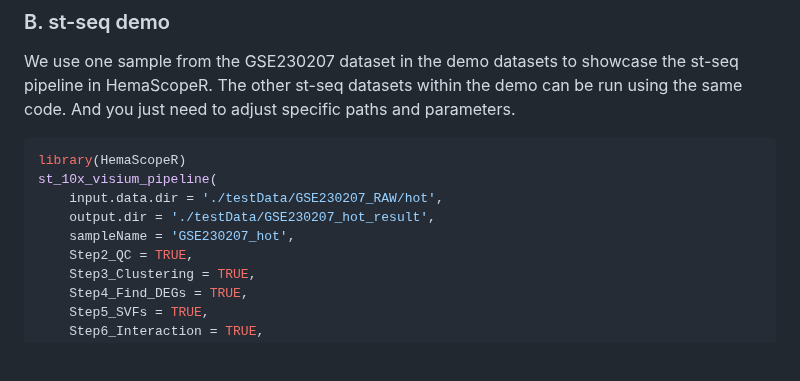
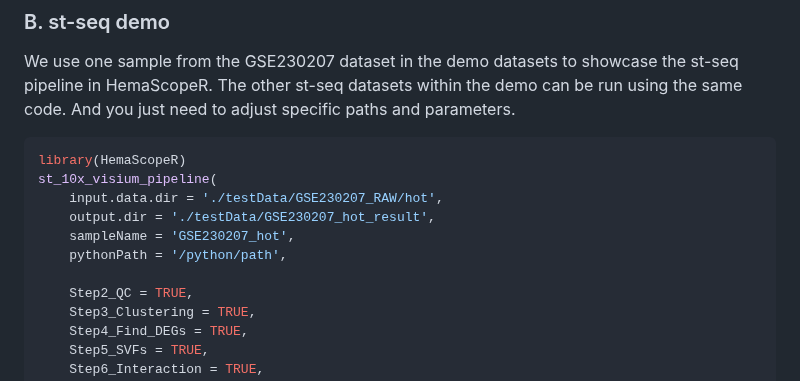
Before and after one commit to ZhenyiWangTHU/HemaScopeR, a Markdown page: TUTORIAL.md, the part around the change. Rendered like a GitHub page; blank space fills up the shorter version.

Commit message:
Update TUTORIAL.md
调用st_10x_visium_pipeline函数加上pythonPath参数

```diff
--- a/TUTORIAL.md
+++ b/TUTORIAL.md
@@ -262,6 +262,8 @@ st_10x_visium_pipeline(
     input.data.dir = './testData/GSE230207_RAW/hot',
     output.dir = './testData/GSE230207_hot_result',
     sampleName = 'GSE230207_hot',
+    pythonPath = '/python/path',
+
     Step2_QC = TRUE,
     Step3_Clustering = TRUE,
     Step4_Find_DEGs = TRUE,
```
